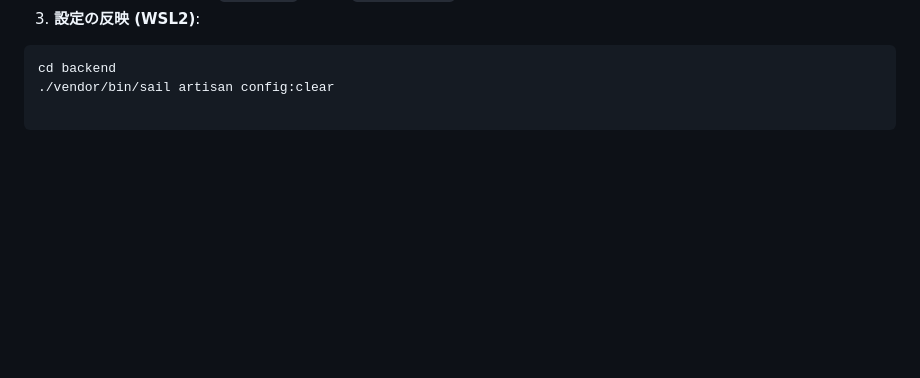
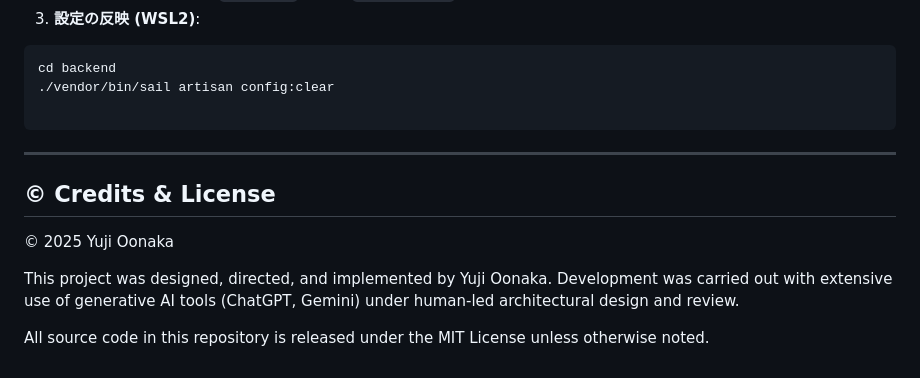
Before and after one commit to yuji-oonaka/Nokku, a Markdown page: README.md, the part around the change. Rendered like a GitHub page; blank space fills up the shorter version.

Commit message:
Update README with credits and license details
Added credits and license information to README.

````diff
--- a/README.md
+++ b/README.md
@@ -252,3 +252,16 @@ cd backend
 ./vendor/bin/sail artisan config:clear
 
 ```
+
+---
+
+## © Credits & License
+
+© 2025 Yuji Oonaka
+
+This project was designed, directed, and implemented by Yuji Oonaka.
+Development was carried out with extensive use of generative AI tools
+(ChatGPT, Gemini) under human-led architectural design and review.
+
+All source code in this repository is released under the MIT License
+unless otherwise noted.
````
